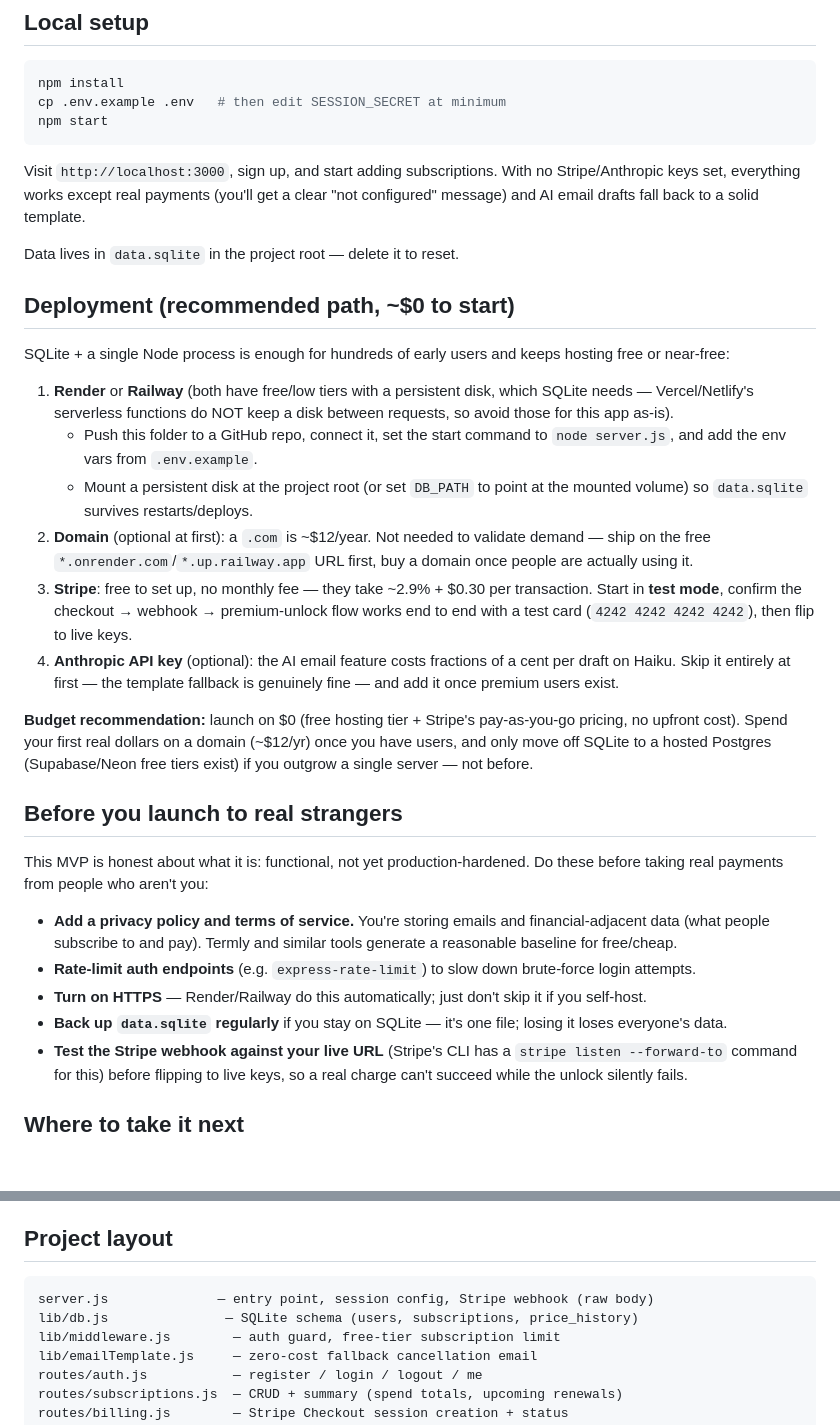
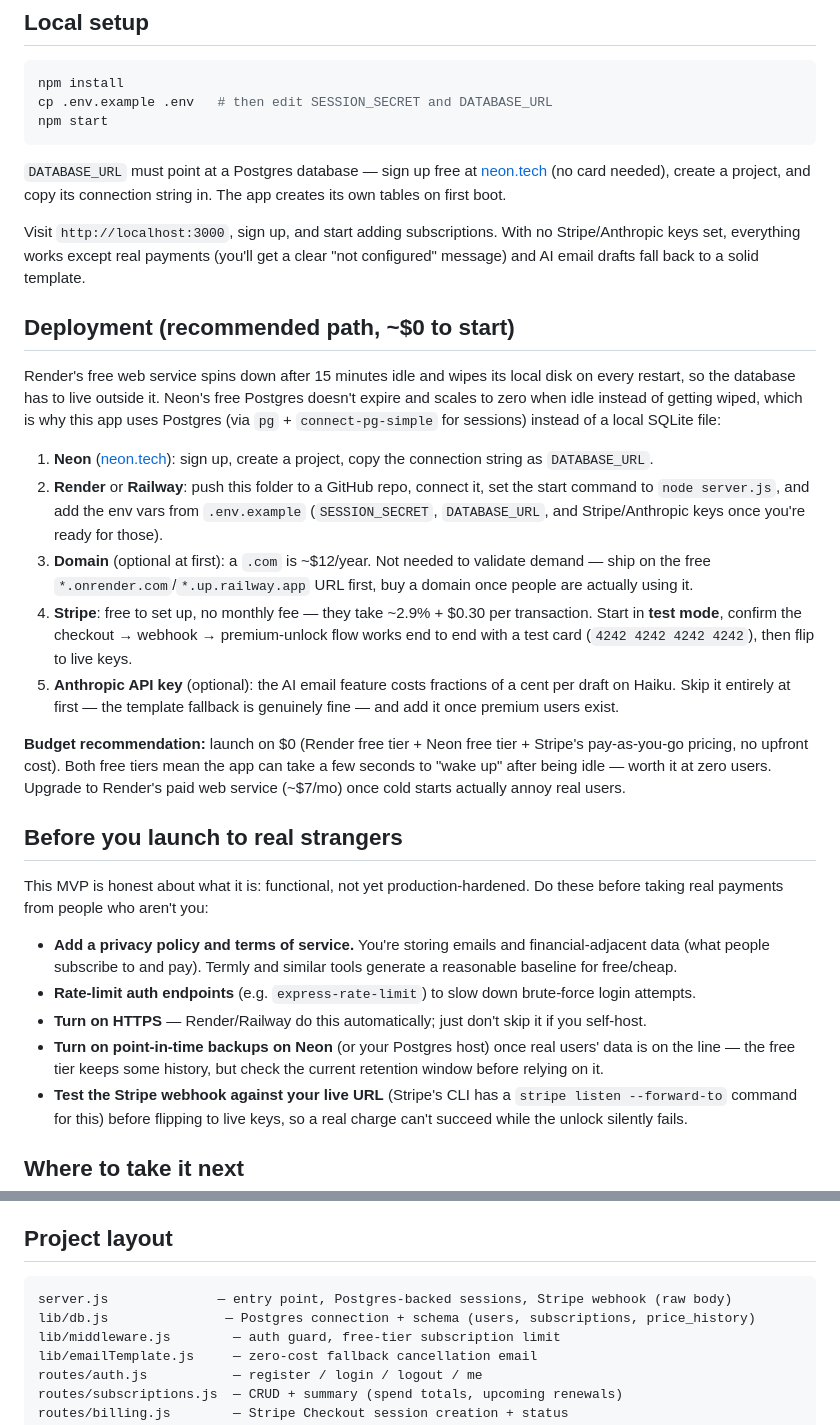
Before and after one commit to rats234/subwise, a Markdown page: README.md, 2 parts joined by grey strips. GitHub-like rendering; blank space fills up the shorter version.

Commit message:
Update README for Postgres/Neon deployment

````diff
--- a/README.md
+++ b/README.md
@@ -23,45 +23,49 @@ a one-off tool.
 
 ```bash
 npm install
-cp .env.example .env   # then edit SESSION_SECRET at minimum
+cp .env.example .env   # then edit SESSION_SECRET and DATABASE_URL
 npm start
 ```
+
+`DATABASE_URL` must point at a Postgres database — sign up free at
+[neon.tech](https://neon.tech) (no card needed), create a project, and copy
+its connection string in. The app creates its own tables on first boot.
 
 Visit `http://localhost:3000`, sign up, and start adding subscriptions. With
 no Stripe/Anthropic keys set, everything works except real payments (you'll
 get a clear "not configured" message) and AI email drafts fall back to a
 solid template.
 
-Data lives in `data.sqlite` in the project root — delete it to reset.
-
 ## Deployment (recommended path, ~$0 to start)
 
-SQLite + a single Node process is enough for hundreds of early users and
-keeps hosting free or near-free:
+Render's free web service spins down after 15 minutes idle and wipes its
+local disk on every restart, so the database has to live outside it. Neon's
+free Postgres doesn't expire and scales to zero when idle instead of getting
+wiped, which is why this app uses Postgres (via `pg` + `connect-pg-simple`
+for sessions) instead of a local SQLite file:
 
-1. **Render** or **Railway** (both have free/low tiers with a persistent
-   disk, which SQLite needs — Vercel/Netlify's serverless functions do NOT
-   keep a disk between requests, so avoid those for this app as-is).
-   - Push this folder to a GitHub repo, connect it, set the start command to
-     `node server.js`, and add the env vars from `.env.example`.
-   - Mount a persistent disk at the project root (or set `DB_PATH` to point
-     at the mounted volume) so `data.sqlite` survives restarts/deploys.
-2. **Domain** (optional at first): a `.com` is ~$12/year. Not needed to
+1. **Neon** ([neon.tech](https://neon.tech)): sign up, create a project, copy
+   the connection string as `DATABASE_URL`.
+2. **Render** or **Railway**: push this folder to a GitHub repo, connect it,
+   set the start command to `node server.js`, and add the env vars from
+   `.env.example` (`SESSION_SECRET`, `DATABASE_URL`, and Stripe/Anthropic
+   keys once you're ready for those).
+3. **Domain** (optional at first): a `.com` is ~$12/year. Not needed to
    validate demand — ship on the free `*.onrender.com`/`*.up.railway.app`
    URL first, buy a domain once people are actually using it.
-3. **Stripe**: free to set up, no monthly fee — they take ~2.9% + $0.30 per
+4. **Stripe**: free to set up, no monthly fee — they take ~2.9% + $0.30 per
    transaction. Start in **test mode**, confirm the checkout → webhook →
    premium-unlock flow works end to end with a test card
    (`4242 4242 4242 4242`), then flip to live keys.
-4. **Anthropic API key** (optional): the AI email feature costs fractions of
+5. **Anthropic API key** (optional): the AI email feature costs fractions of
    a cent per draft on Haiku. Skip it entirely at first — the template
    fallback is genuinely fine — and add it once premium users exist.
 
-**Budget recommendation:** launch on $0 (free hosting tier + Stripe's
-pay-as-you-go pricing, no upfront cost). Spend your first real dollars on a
-domain (~$12/yr) once you have users, and only move off SQLite to a hosted
-Postgres (Supabase/Neon free tiers exist) if you outgrow a single server —
-not before.
+**Budget recommendation:** launch on $0 (Render free tier + Neon free tier +
+Stripe's pay-as-you-go pricing, no upfront cost). Both free tiers mean the
+app can take a few seconds to "wake up" after being idle — worth it at zero
+users. Upgrade to Render's paid web service (~$7/mo) once cold starts
+actually annoy real users.
 
 ## Before you launch to real strangers
 
@@ -75,8 +79,9 @@ Do these before taking real payments from people who aren't you:
   brute-force login attempts.
 - **Turn on HTTPS** — Render/Railway do this automatically; just don't skip
   it if you self-host.
-- **Back up `data.sqlite` regularly** if you stay on SQLite — it's one file;
-  losing it loses everyone's data.
+- **Turn on point-in-time backups on Neon** (or your Postgres host) once
+  real users' data is on the line — the free tier keeps some history, but
+  check the current retention window before relying on it.
 - **Test the Stripe webhook against your live URL** (Stripe's CLI has a
   `stripe listen --forward-to` command for this) before flipping to live
   keys, so a real charge can't succeed while the unlock silently fails.
@@ -95,8 +100,8 @@ Do these before taking real payments from people who aren't you:
 ## Project layout
 
 ```
-server.js              — entry point, session config, Stripe webhook (raw body)
-lib/db.js               — SQLite schema (users, subscriptions, price_history)
+server.js              — entry point, Postgres-backed sessions, Stripe webhook (raw body)
+lib/db.js               — Postgres connection + schema (users, subscriptions, price_history)
 lib/middleware.js        — auth guard, free-tier subscription limit
 lib/emailTemplate.js     — zero-cost fallback cancellation email
 routes/auth.js           — register / login / logout / me
````
